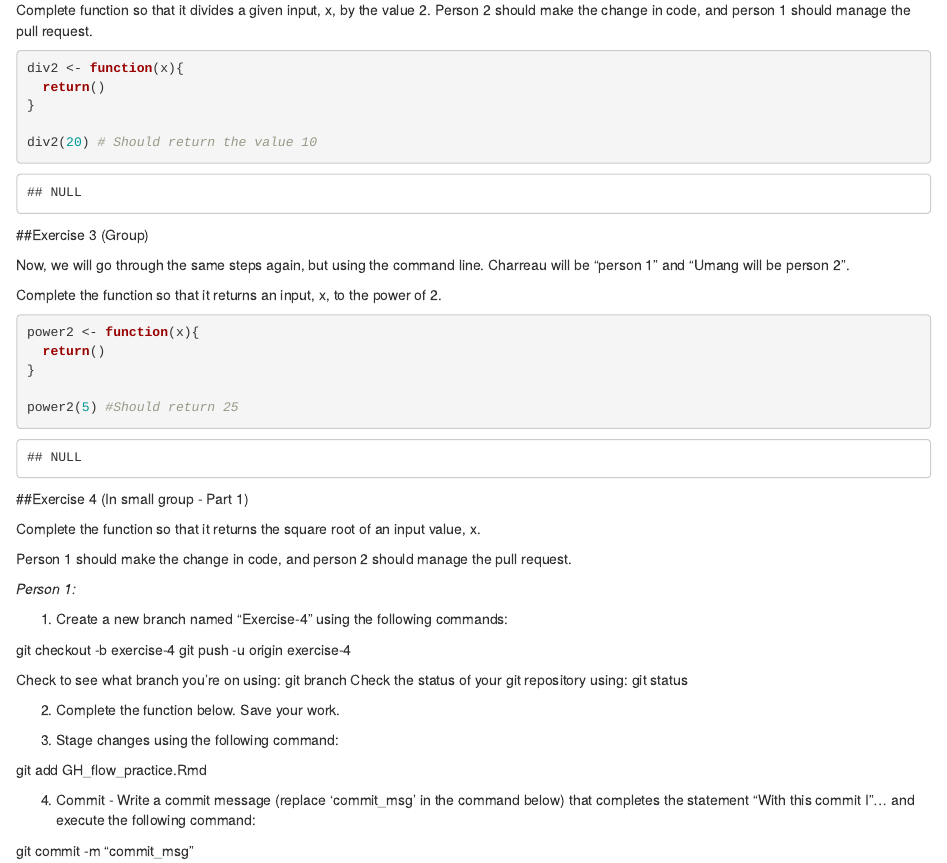
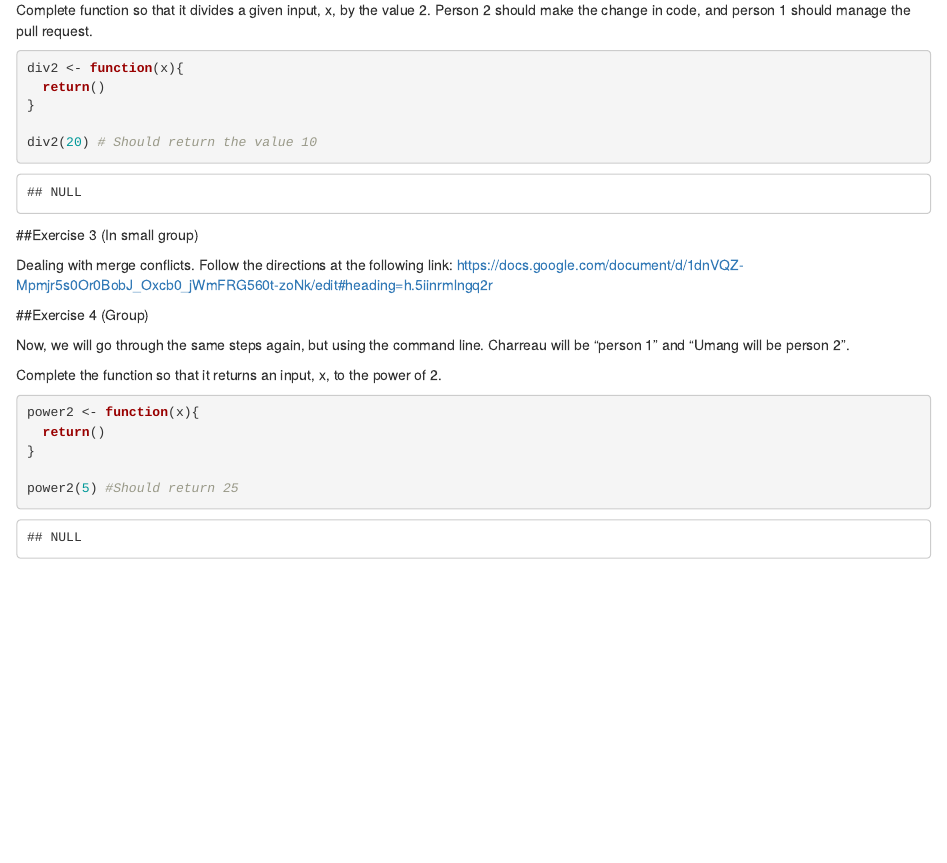
Before and after one commit to vanderbilt-data-science/Everything-Github, an R Markdown document (GH_flow_practice.Rmd): the page in a window 1100 px wide, from 1170 px down. Rendered offline with R 4.5, knitr and Pandoc, with nearby package versions.

Commit message:
Added Merge Conflict Exercise

````diff
--- a/GH_flow_practice.Rmd
+++ b/GH_flow_practice.Rmd
@@ -81,7 +81,11 @@ div2 <- function(x){
 div2(20) # Should return the value 10
 ```
 
-##Exercise 3 (Group)
+##Exercise 3 (In small group)
+
+Dealing with merge conflicts. Follow the directions at the following link: https://docs.google.com/document/d/1dnVQZ-Mpmjr5s0Or0BobJ_Oxcb0_jWmFRG560t-zoNk/edit#heading=h.5iinrmlngq2r
+
+##Exercise 4 (Group)
 
 Now, we will go through the same steps again, but using the command line. Charreau will be "person 1" and "Umang will be person 2".
 
@@ -95,7 +99,7 @@ power2 <- function(x){
 power2(5) #Should return 25
 ```
 
-##Exercise 4 (In small group - Part 1)
+##Exercise 5 (In small group - Part 1)
 
 Complete the function so that it returns the square root of an input value, x.
 
````
Also changed, not shown: GH_flow_practice.Rmd (2 more changed lines).
